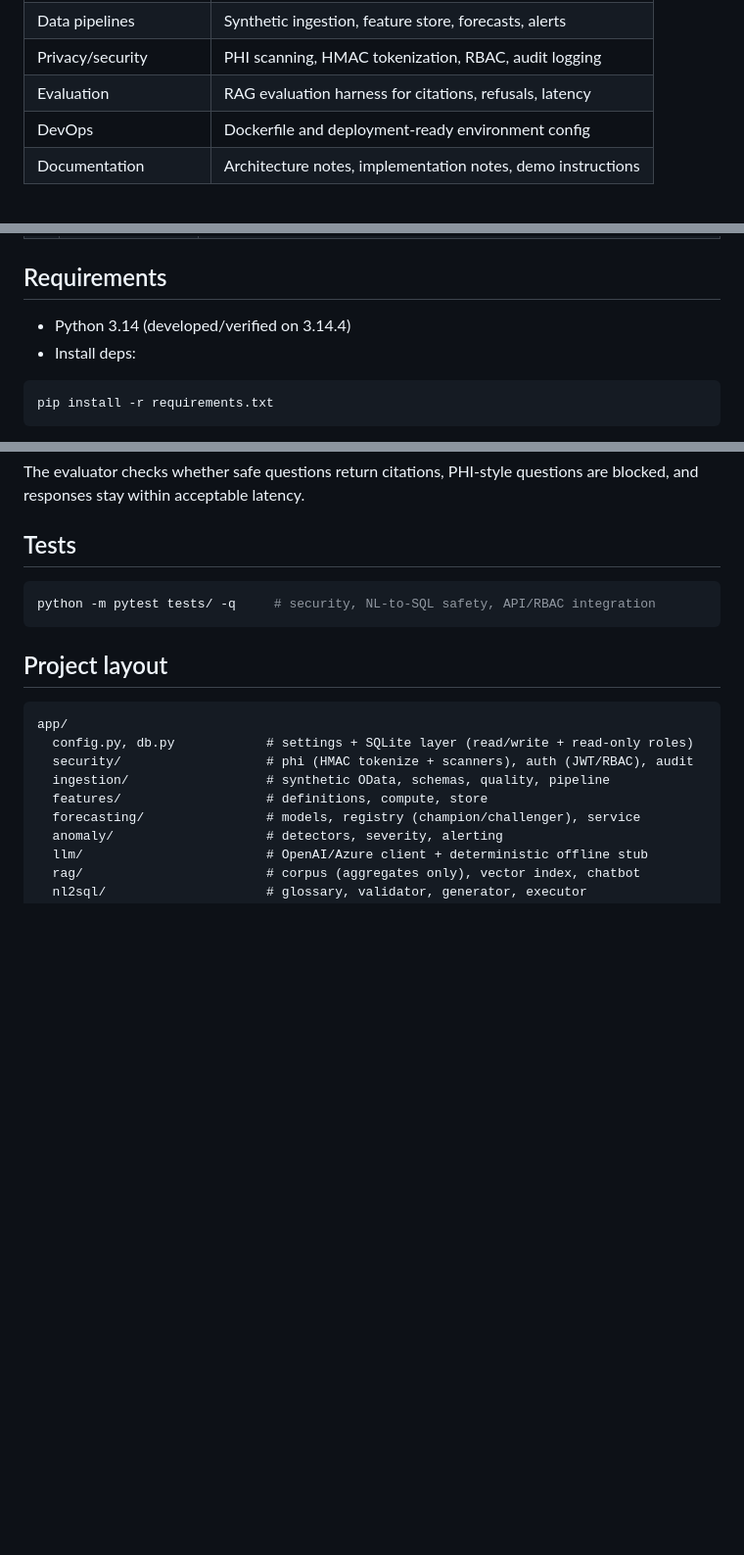
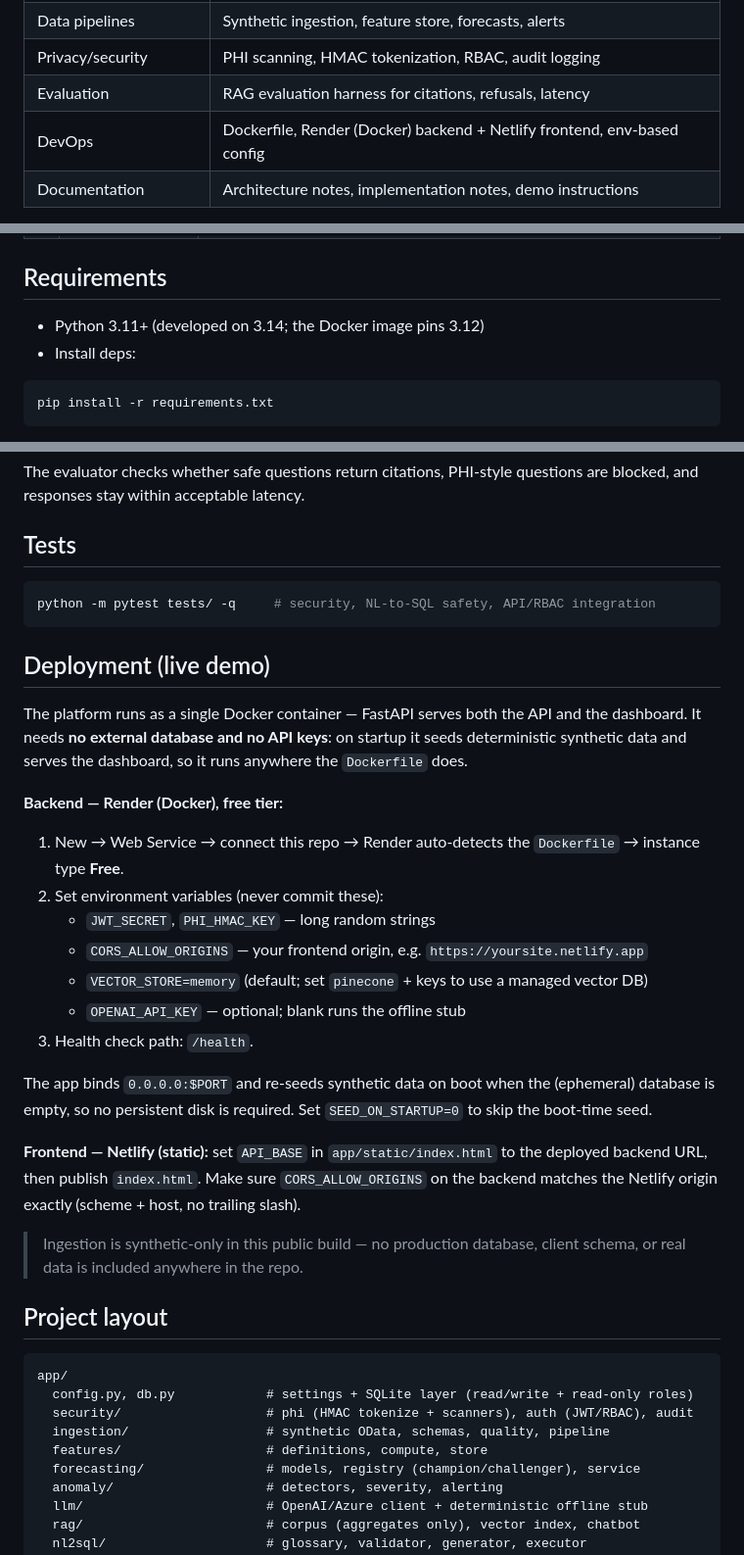
Before and after one commit to tomnguyen103/AI_Financial_Platform, a Markdown page: README.md, 3 parts joined by grey strips. Shown at 98% size. Drawn GitHub-style; blank space fills up the shorter version.

Commit message:
docs: update README with deployment (Render+Netlify) and synthetic-only note
Co-Authored-By: Claude Opus 4.8 <noreply@anthropic.com>

````diff
--- a/README.md
+++ b/README.md
@@ -16,7 +16,7 @@ LLM synthesis, API delivery, evaluation, and deployment.
 | Data pipelines | Synthetic ingestion, feature store, forecasts, alerts |
 | Privacy/security | PHI scanning, HMAC tokenization, RBAC, audit logging |
 | Evaluation | RAG evaluation harness for citations, refusals, latency |
-| DevOps | Dockerfile and deployment-ready environment config |
+| DevOps | Dockerfile, Render (Docker) backend + Netlify frontend, env-based config |
 | Documentation | Architecture notes, implementation notes, demo instructions |
 
 A **local runnable MVP** of the platform described in the planning docs
@@ -39,7 +39,7 @@ made along the way).
 
 ## Requirements
 
-- Python 3.14 (developed/verified on 3.14.4)
+- Python 3.11+ (developed on 3.14; the Docker image pins 3.12)
 - Install deps:
 
 ```bash
@@ -139,6 +139,35 @@ questions are blocked, and responses stay within acceptable latency.
 python -m pytest tests/ -q     # security, NL-to-SQL safety, API/RBAC integration
 ```
 
+## Deployment (live demo)
+
+The platform runs as a single Docker container — FastAPI serves both the API and
+the dashboard. It needs **no external database and no API keys**: on startup it
+seeds deterministic synthetic data and serves the dashboard, so it runs anywhere
+the `Dockerfile` does.
+
+**Backend — Render (Docker), free tier:**
+
+1. New → Web Service → connect this repo → Render auto-detects the `Dockerfile`
+   → instance type **Free**.
+2. Set environment variables (never commit these):
+   - `JWT_SECRET`, `PHI_HMAC_KEY` — long random strings
+   - `CORS_ALLOW_ORIGINS` — your frontend origin, e.g. `https://yoursite.netlify.app`
+   - `VECTOR_STORE=memory` (default; set `pinecone` + keys to use a managed vector DB)
+   - `OPENAI_API_KEY` — optional; blank runs the offline stub
+3. Health check path: `/health`.
+
+The app binds `0.0.0.0:$PORT` and re-seeds synthetic data on boot when the
+(ephemeral) database is empty, so no persistent disk is required. Set
+`SEED_ON_STARTUP=0` to skip the boot-time seed.
+
+**Frontend — Netlify (static):** set `API_BASE` in `app/static/index.html` to the
+deployed backend URL, then publish `index.html`. Make sure `CORS_ALLOW_ORIGINS`
+on the backend matches the Netlify origin exactly (scheme + host, no trailing slash).
+
+> Ingestion is synthetic-only in this public build — no production database,
+> client schema, or real data is included anywhere in the repo.
+
 ## Project layout
 
 ```
````
